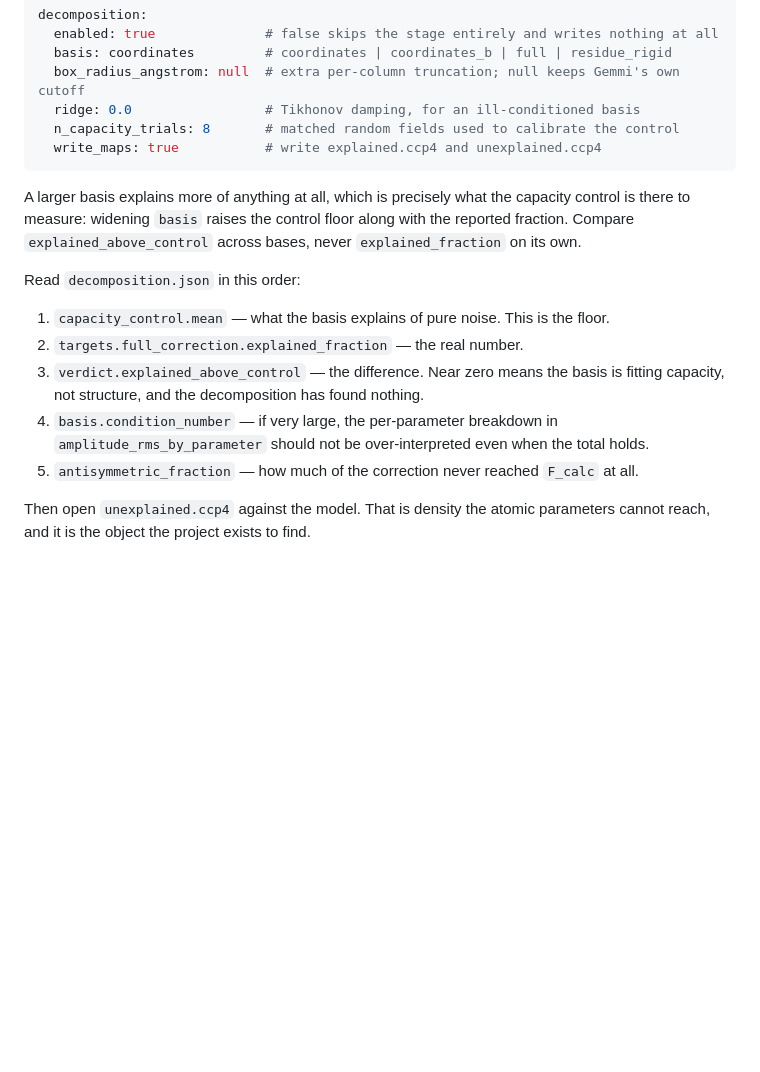
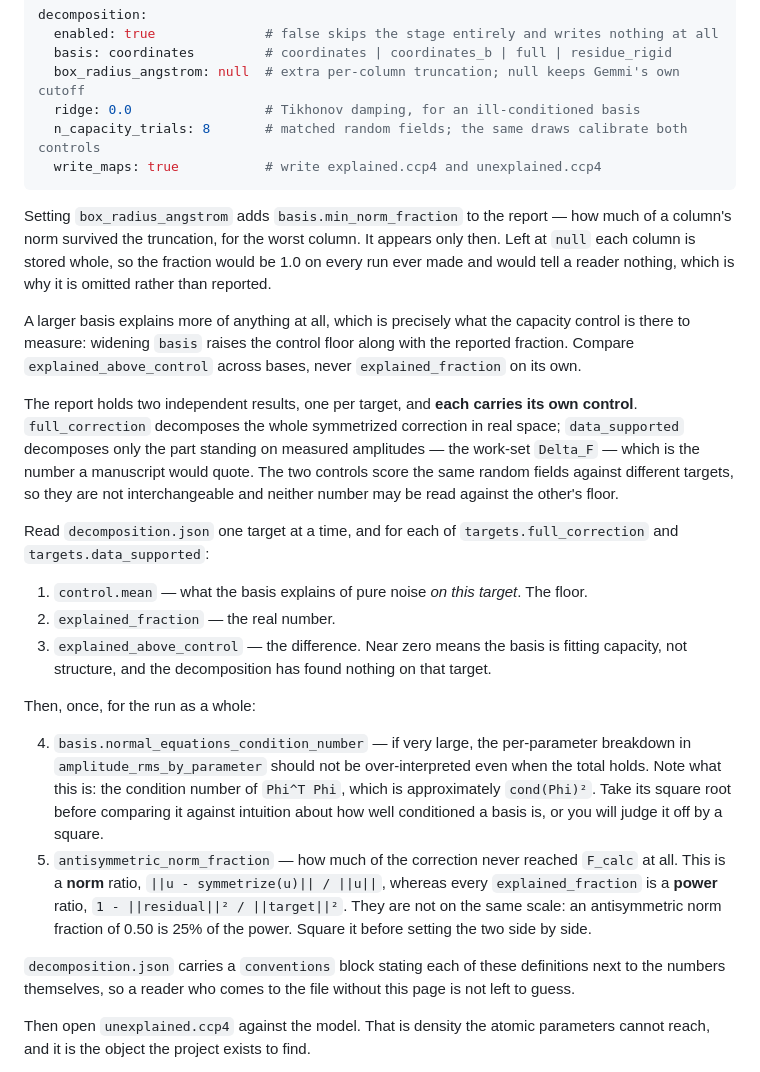
Before and after one commit to hamlet-khachatryan/FieldX, a Markdown page: docs/WORKFLOW.md, the part around the change. Drawn GitHub-style; blank space fills up the shorter version.

Commit message:
docs: say what each decomposition number actually measures
The reading order walked a reader from the control to the full-correction
fraction and stopped, never warning that the data-supported number -- the
one a manuscript would quote -- had no floor under it. It now reads one
target at a time, and each target carries its own control.

Three numbers were also presented as something other than what they are:

- `basis.condition_number` is `cond(Phi^T Phi)`, roughly `cond(Phi)^2`.
  Calibrating "very large" against crystallographic intuition for a
  basis's own conditioning is wrong by a square. Renamed in the report to
  `normal_equations_condition_number` and spelled out here.
- `antisymmetric_fraction` is a NORM ratio while `explained_fraction` is
  a POWER ratio, and the old list invited reading them side by side. It
  is now `antisymmetric_norm_fraction`, with the conversion stated.
- `min_norm_fraction` was 1.0 on every default run, because without
  truncation the column is compared with itself. It is reported only when
  `box_radius_angstrom` is set, and the doc says so.

decomposition.json now carries a `conventions` block stating each of
these next to the numbers, for a reader who never sees this page.

Co-Authored-By: Claude Opus 5 <noreply@anthropic.com>

````diff
--- a/docs/WORKFLOW.md
+++ b/docs/WORKFLOW.md
@@ -149,24 +149,51 @@ decomposition:
   basis: coordinates         # coordinates | coordinates_b | full | residue_rigid
   box_radius_angstrom: null  # extra per-column truncation; null keeps Gemmi's own cutoff
   ridge: 0.0                 # Tikhonov damping, for an ill-conditioned basis
-  n_capacity_trials: 8       # matched random fields used to calibrate the control
+  n_capacity_trials: 8       # matched random fields; the same draws calibrate both controls
   write_maps: true           # write explained.ccp4 and unexplained.ccp4
 ```
+
+Setting `box_radius_angstrom` adds `basis.min_norm_fraction` to the report — how much of
+a column's norm survived the truncation, for the worst column. It appears only then. Left
+at `null` each column is stored whole, so the fraction would be 1.0 on every run ever
+made and would tell a reader nothing, which is why it is omitted rather than reported.
 
 A larger basis explains more of anything at all, which is precisely what the capacity
 control is there to measure: widening `basis` raises the control floor along with the
 reported fraction. Compare `explained_above_control` across bases, never
 `explained_fraction` on its own.
 
-Read `decomposition.json` in this order:
+The report holds two independent results, one per target, and **each carries its own
+control**. `full_correction` decomposes the whole symmetrized correction in real space;
+`data_supported` decomposes only the part standing on measured amplitudes — the work-set
+`Delta_F` — which is the number a manuscript would quote. The two controls score the same
+random fields against different targets, so they are not interchangeable and neither
+number may be read against the other's floor.
 
-1. `capacity_control.mean` — what the basis explains of pure noise. This is the floor.
-2. `targets.full_correction.explained_fraction` — the real number.
-3. `verdict.explained_above_control` — the difference. Near zero means the basis is
-   fitting capacity, not structure, and the decomposition has found nothing.
-4. `basis.condition_number` — if very large, the per-parameter breakdown in
-   `amplitude_rms_by_parameter` should not be over-interpreted even when the total holds.
-5. `antisymmetric_fraction` — how much of the correction never reached `F_calc` at all.
+Read `decomposition.json` one target at a time, and for each of
+`targets.full_correction` and `targets.data_supported`:
+
+1. `control.mean` — what the basis explains of pure noise *on this target*. The floor.
+2. `explained_fraction` — the real number.
+3. `explained_above_control` — the difference. Near zero means the basis is fitting
+   capacity, not structure, and the decomposition has found nothing on that target.
+
+Then, once, for the run as a whole:
+
+4. `basis.normal_equations_condition_number` — if very large, the per-parameter breakdown
+   in `amplitude_rms_by_parameter` should not be over-interpreted even when the total
+   holds. Note what this is: the condition number of `Phi^T Phi`, which is approximately
+   `cond(Phi)²`. Take its square root before comparing it against intuition about how
+   well conditioned a basis is, or you will judge it off by a square.
+5. `antisymmetric_norm_fraction` — how much of the correction never reached `F_calc` at
+   all. This is a **norm** ratio, `||u - symmetrize(u)|| / ||u||`, whereas every
+   `explained_fraction` is a **power** ratio, `1 - ||residual||² / ||target||²`. They are
+   not on the same scale: an antisymmetric norm fraction of 0.50 is 25% of the power.
+   Square it before setting the two side by side.
+
+`decomposition.json` carries a `conventions` block stating each of these definitions next
+to the numbers themselves, so a reader who comes to the file without this page is not
+left to guess.
 
 Then open `unexplained.ccp4` against the model. That is density the atomic parameters
 cannot reach, and it is the object the project exists to find.
````
Also changed, not shown: docs/METHODS.md (+5 -0 lines).
